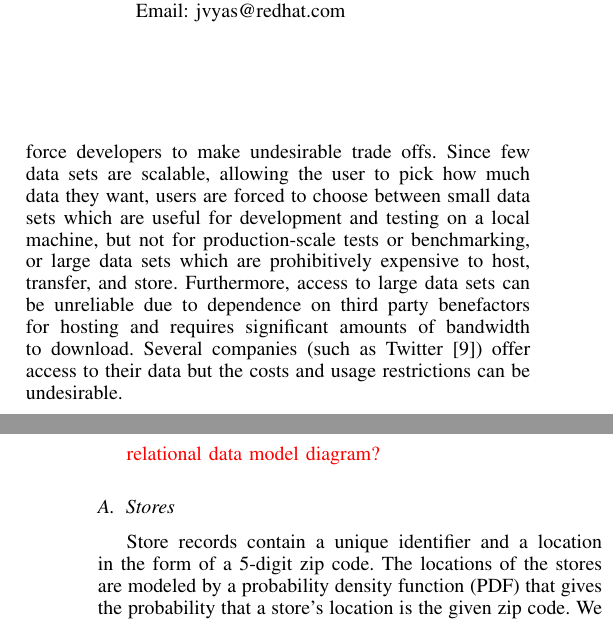
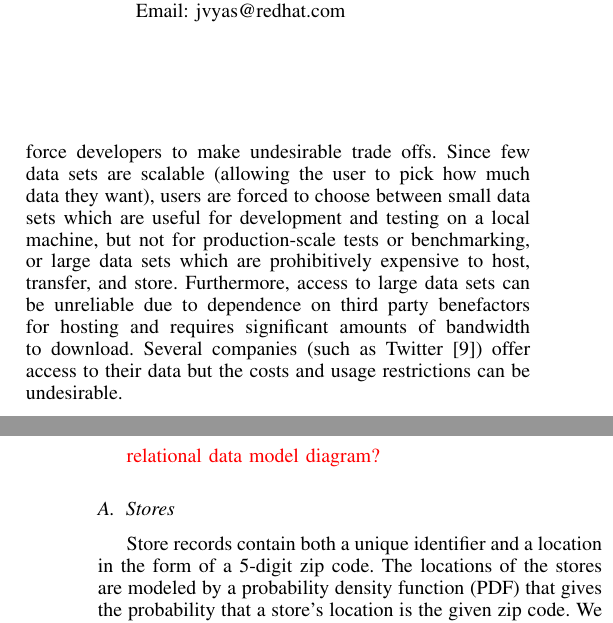
Before and after one commit to rnowling/bigpetstore-data-generator, a LaTeX paper (bdcloud_paper/latex/paper.tex): two parts of the columns of pages 1 and 2 of 7, joined at a grey line, cut so that both start at the same text. Compiled offline with pdfLaTeX.

Commit message:
Small edits

```diff
--- a/bdcloud_paper/latex/paper.tex
+++ b/bdcloud_paper/latex/paper.tex
@@ -441,7 +441,7 @@ big data, synthetic data sets, data generation, benchmarking, testing, probabili
 \section{Introduction}
 Big data applications process large, continuously-changing data sets with the general goal of information and knowledge extraction.  New tools such as Hive \cite{Thusoo2010}, Pig \cite{Olston2008,Gates2009}, and Shark \cite{Engle2012} based around big data frameworks such as Hadoop \cite{Hadoop}, Storm \cite{Storm}, and Spark \cite{Zaharia2010,Zaharia2012} are being released every day. Development, testing and benchmarking of big data software, algorithms, and infrastructure pose unique challenges.  Though software and algorithms will be deployed to large clusters for benchmarking and production usage, engineers develop and test these tools on desktops due to the speed and ease of development and debugging on a local machine and limited access to large clusters due to the high costs of purchasing, provisioning, and maintaining such clusters.  Software and algorithms are being developed at incredible speed with new releases everyday. The high speed of development driven by the need to be the first to market in a competitive field often results in buggy software.  There is great need for consistent and rigorous testing and benchmarking frameworks to aid in the identification of bugs while maintaining the high-speed of development.  Access to high-quality, semantically-rich data sets and complex, realistic analytics workflow examples that can scale from local development environments to large clusters are key to increasing access to and development of consistent and rigorous testing and benchmarking frameworks.
 
-Over time, more high-quality data sets are becoming publicly available, but these data sets often carry burdens that force developers to make undesirable trade offs. Since few data sets are scalable, allowing the user to pick how much data they want, users are forced to choose between small data sets which are useful for development and testing on a local machine, but not for production-scale tests or benchmarking, or large data sets which are prohibitively expensive to host, transfer, and store. Furthermore, access to large data sets can be unreliable due to dependence on third party benefactors for hosting and requires significant amounts of bandwidth to download.  Several companies (such as Twitter\cite{Twitter}) offer access to their data but the costs and usage restrictions can be undesirable.
+Over time, more high-quality data sets are becoming publicly available, but these data sets often carry burdens that force developers to make undesirable trade offs. Since few data sets are scalable (allowing the user to pick how much data they want), users are forced to choose between small data sets which are useful for development and testing on a local machine, but not for production-scale tests or benchmarking, or large data sets which are prohibitively expensive to host, transfer, and store. Furthermore, access to large data sets can be unreliable due to dependence on third party benefactors for hosting and requires significant amounts of bandwidth to download.  Several companies (such as Twitter\cite{Twitter}) offer access to their data but the costs and usage restrictions can be undesirable.
 
 Methods for generating synthetic data offer multiple advantages over pre-generated data sets.  The code for generating the data is often small, making it easy and cheap to host, transfer, and store. Licensing restrictions and data privacy issues are avoided with synthetic data sets.  And, the size of the data sets can be scaled arbitrarily, enabling seamless usage of the same data set across a range of situations.
 
@@ -470,7 +470,7 @@ Our generatorive model combines various well-known mathematical modeling techniq
 \subsection{Stores}
 
 
-Store records contain a unique identifier and a location in the form of a 5-digit zip code.  The locations of the stores are modeled by a probability density function (PDF) that gives the probability that a store's location is the given zip code. We designed the PDF to give to zip codes in high-population, high-income areas the highest probabilities. The PDF is composed of two individual PDFs. One PDF determines the probability of each zip code as the population of that zip code over the total population:
+Store records contain both a unique identifier and a location in the form of a 5-digit zip code.  The locations of the stores are modeled by a probability density function (PDF) that gives the probability that a store's location is the given zip code. We designed the PDF to give to zip codes in high-population, high-income areas the highest probabilities. The PDF is composed of two individual PDFs. One PDF determines the probability of each zip code as the population of that zip code over the total population:
 
 \begin{equation}
 p(\text{location}=z | \text{population}(z)) = \frac{\text{population}(z)}{\sum_{i} \text{population}(i)}
```
Also changed, not shown: bdcloud_paper/latex/paper.pdf.
